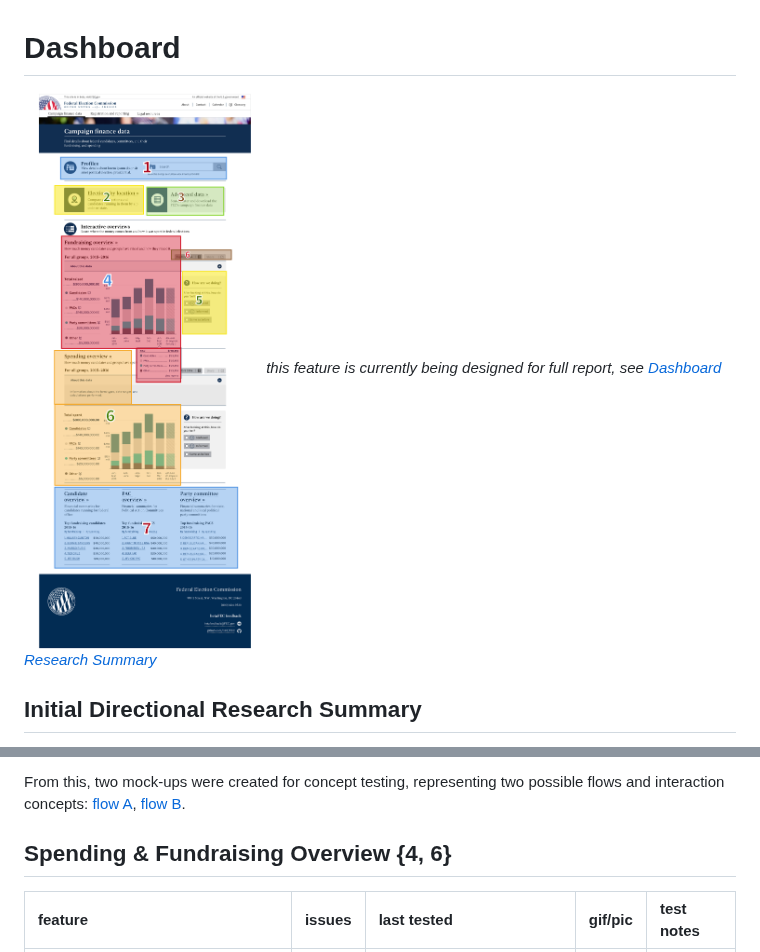
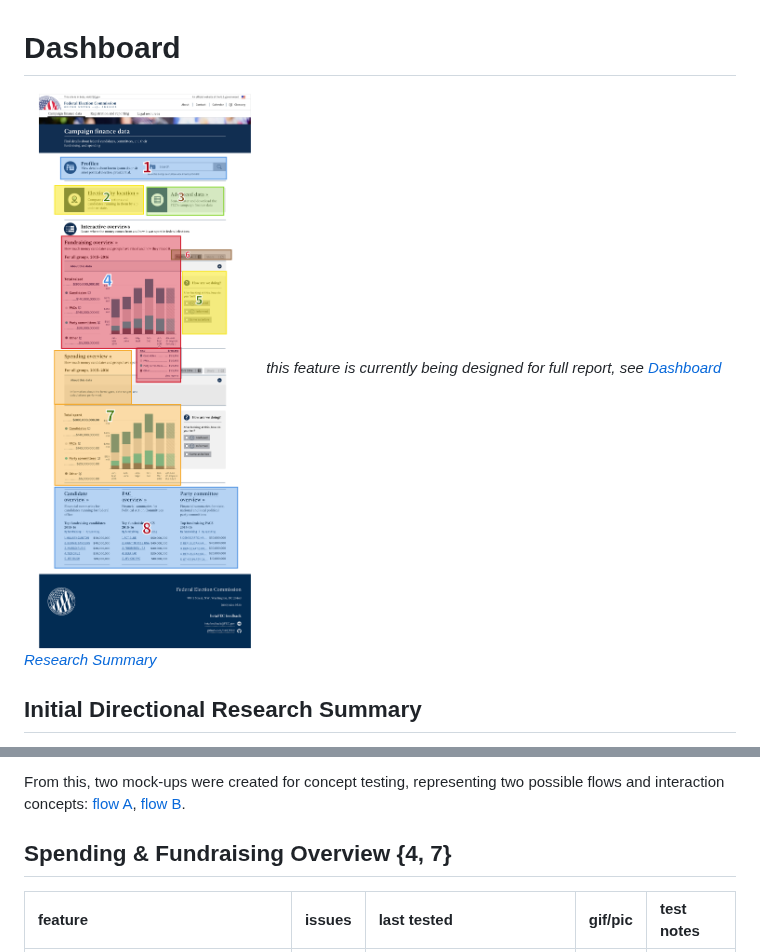
Before and after one commit to fecgov/FEC, a Markdown page: feature_sets/dashboard.md, 2 parts joined by grey strips. Drawn GitHub-style; pictures changed too: feature_sets/assets/dashboard-key.png.

Commit message:
update numbering

```diff
--- a/feature_sets/dashboard.md
+++ b/feature_sets/dashboard.md
@@ -14,7 +14,7 @@ In developing the first public release of beta.fec.gov, we uncovered that there
 
 From this, two mock-ups were created for concept testing, representing two possible flows and interaction concepts: [flow A](https://gsa.invisionapp.com/share/UP70ZUQFD#/screens), [flow B](https://gsa.invisionapp.com/share/UP70ZUQFD#/screens/152282020).
 
-## Spending & Fundraising Overview {4, 6}
+## Spending & Fundraising Overview {4, 7}
 
 feature                                     | issues                                             | last tested                                                                    | gif/pic | test notes
 :------------------------------------------ | :------------------------------------------------- | :----------------------------------------------------------------------------- | :------ | :---------
```
Also changed, not shown: 1 other file.
